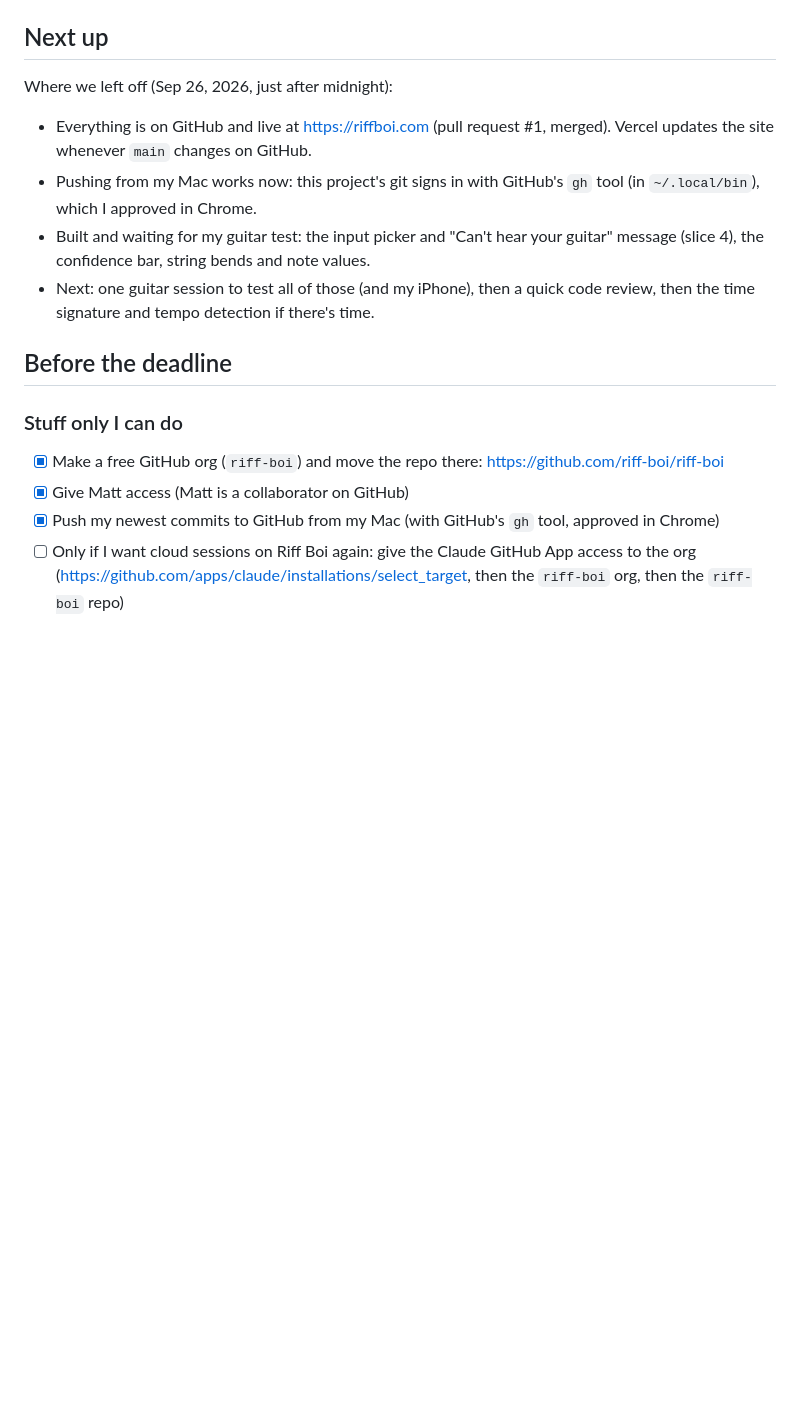
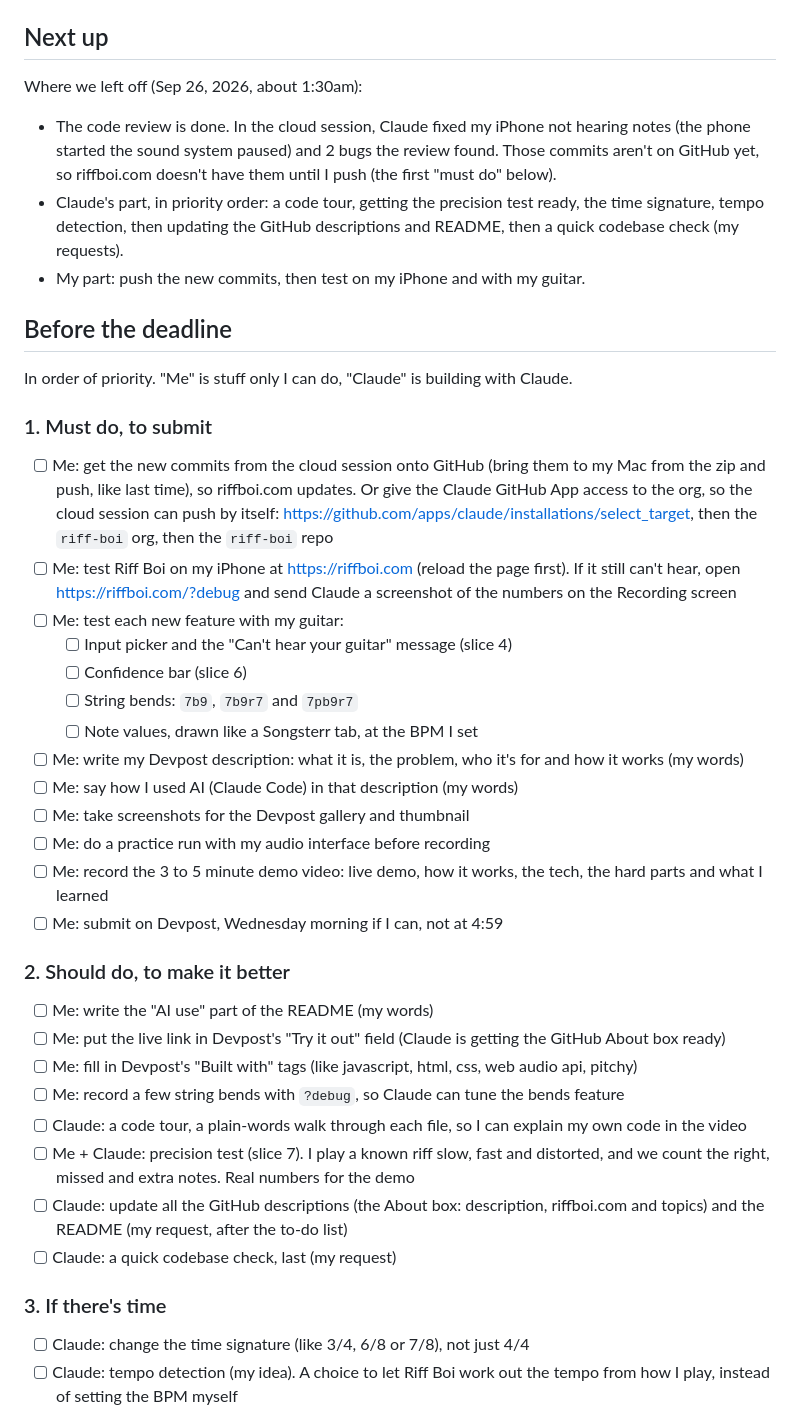
Before and after one commit to KoderNinja/riff-boi, a Markdown page: devpost/todo.md, the part around one of its changes. Drawn GitHub-style; blank space fills up the shorter version.

```diff
--- a/devpost/todo.md
+++ b/devpost/todo.md
@@ -8,16 +8,41 @@ Deadline: Wednesday, Sep 30, 2026 at 5:00pm EDT (Beginner's Paradise – FirstCo
 
 ## Next up
 
-Where we left off (Sep 26, 2026, just after midnight):
-- Everything is on GitHub and live at https://riffboi.com (pull request #1, merged). Vercel updates the site whenever `main` changes on GitHub.
-- Pushing from my Mac works now: this project's git signs in with GitHub's `gh` tool (in `~/.local/bin`), which I approved in Chrome.
-- Built and waiting for my guitar test: the input picker and "Can't hear your guitar" message (slice 4), the confidence bar, string bends and note values.
-- Next: one guitar session to test all of those (and my iPhone), then a quick code review, then the time signature and tempo detection if there's time.
+Where we left off (Sep 26, 2026, about 1:30am):
+- The code review is done. In the cloud session, Claude fixed my iPhone not hearing notes (the phone started the sound system paused) and 2 bugs the review found. Those commits aren't on GitHub yet, so riffboi.com doesn't have them until I push (the first "must do" below).
+- Claude's part, in priority order: a code tour, getting the precision test ready, the time signature, tempo detection, then updating the GitHub descriptions and README, then a quick codebase check (my requests).
+- My part: push the new commits, then test on my iPhone and with my guitar.
 
 ## Before the deadline
 
-### Stuff only I can do
-- [x] Make a free GitHub org (`riff-boi`) and move the repo there: https://github.com/riff-boi/riff-boi
-- [x] Give Matt access (Matt is a collaborator on GitHub)
-- [x] Push my newest commits to GitHub from my Mac (with GitHub's `gh` tool, approved in Chrome)
-- [ ] Only if I want cloud sessions on Riff Boi again: give the Claude GitHub App access to the org (https://github.com/apps/claude/installations/select_target, then the `riff-boi` org, then the `riff-boi` repo)
+In order of priority. "Me" is stuff only I can do, "Claude" is building with Claude.
+
+### 1. Must do, to submit
+- [ ] Me: get the new commits from the cloud session onto GitHub (bring them to my Mac from the zip and push, like last time), so riffboi.com updates. Or give the Claude GitHub App access to the org, so the cloud session can push by itself: https://github.com/apps/claude/installations/select_target, then the `riff-boi` org, then the `riff-boi` repo
+- [ ] Me: test Riff Boi on my iPhone at https://riffboi.com (reload the page first). If it still can't hear, open https://riffboi.com/?debug and send Claude a screenshot of the numbers on the Recording screen
+- [ ] Me: test each new feature with my guitar:
+  - [ ] Input picker and the "Can't hear your guitar" message (slice 4)
+  - [ ] Confidence bar (slice 6)
+  - [ ] String bends: `7b9`, `7b9r7` and `7pb9r7`
+  - [ ] Note values, drawn like a Songsterr tab, at the BPM I set
+- [ ] Me: write my Devpost description: what it is, the problem, who it's for and how it works (my words)
+- [ ] Me: say how I used AI (Claude Code) in that description (my words)
+- [ ] Me: take screenshots for the Devpost gallery and thumbnail
+- [ ] Me: do a practice run with my audio interface before recording
+- [ ] Me: record the 3 to 5 minute demo video: live demo, how it works, the tech, the hard parts and what I learned
+- [ ] Me: submit on Devpost, Wednesday morning if I can, not at 4:59
+
+### 2. Should do, to make it better
+- [ ] Me: write the "AI use" part of the README (my words)
+- [ ] Me: put the live link in Devpost's "Try it out" field (Claude is getting the GitHub About box ready)
+- [ ] Me: fill in Devpost's "Built with" tags (like javascript, html, css, web audio api, pitchy)
+- [ ] Me: record a few string bends with `?debug`, so Claude can tune the bends feature
+- [ ] Claude: a code tour, a plain-words walk through each file, so I can explain my own code in the video
+- [ ] Me + Claude: precision test (slice 7). I play a known riff slow, fast and distorted, and we count the right, missed and extra notes. Real numbers for the demo
+- [ ] Claude: update all the GitHub descriptions (the About box: description, riffboi.com and topics) and the README (my request, after the to-do list)
+- [ ] Claude: a quick codebase check, last (my request)
+
+### 3. If there's time
+- [ ] Claude: change the time signature (like 3/4, 6/8 or 7/8), not just 4/4
+- [ ] Claude: tempo detection (my idea). A choice to let Riff Boi work out the tempo from how I play, instead of setting the BPM myself
+
```
Also changed, not shown: other parts of devpost/todo.md (+11 -26 lines).
